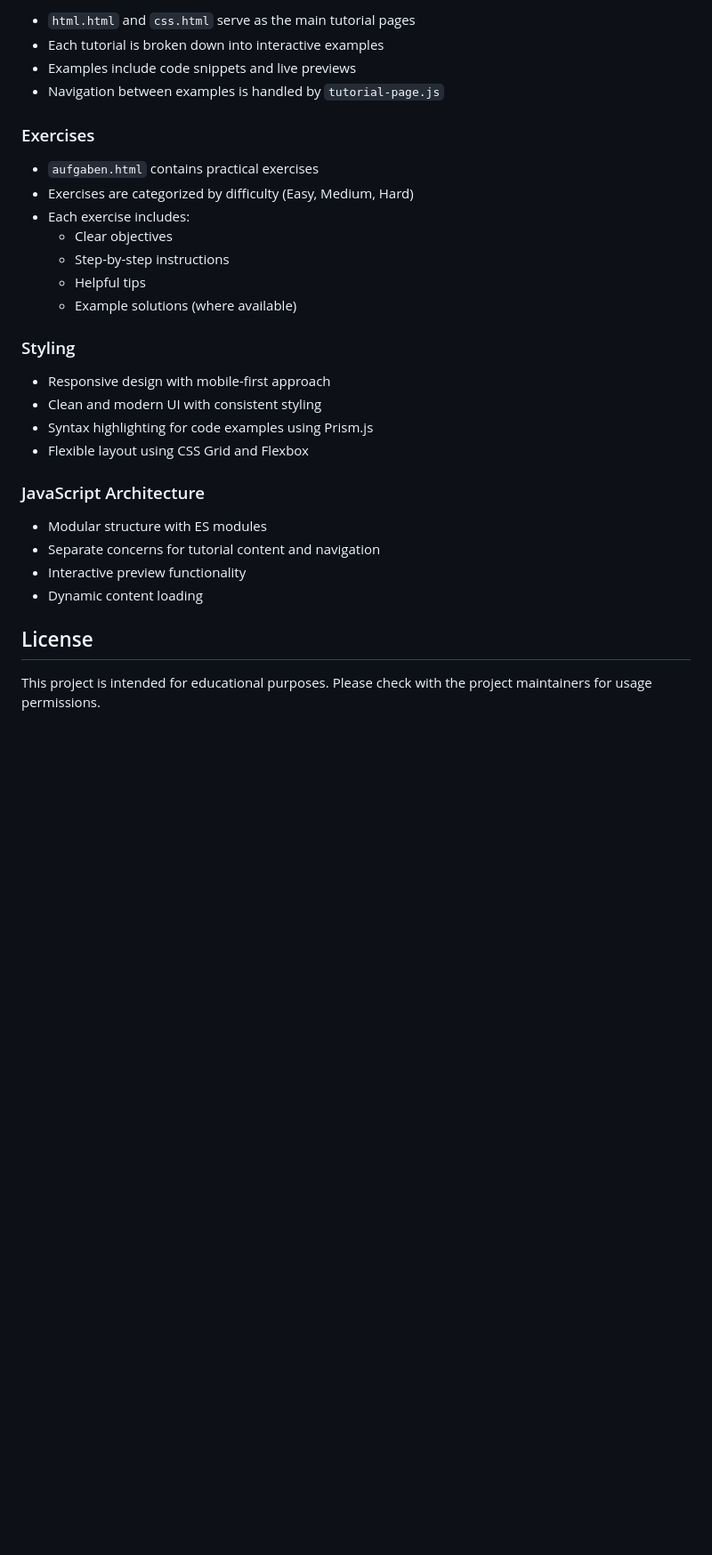
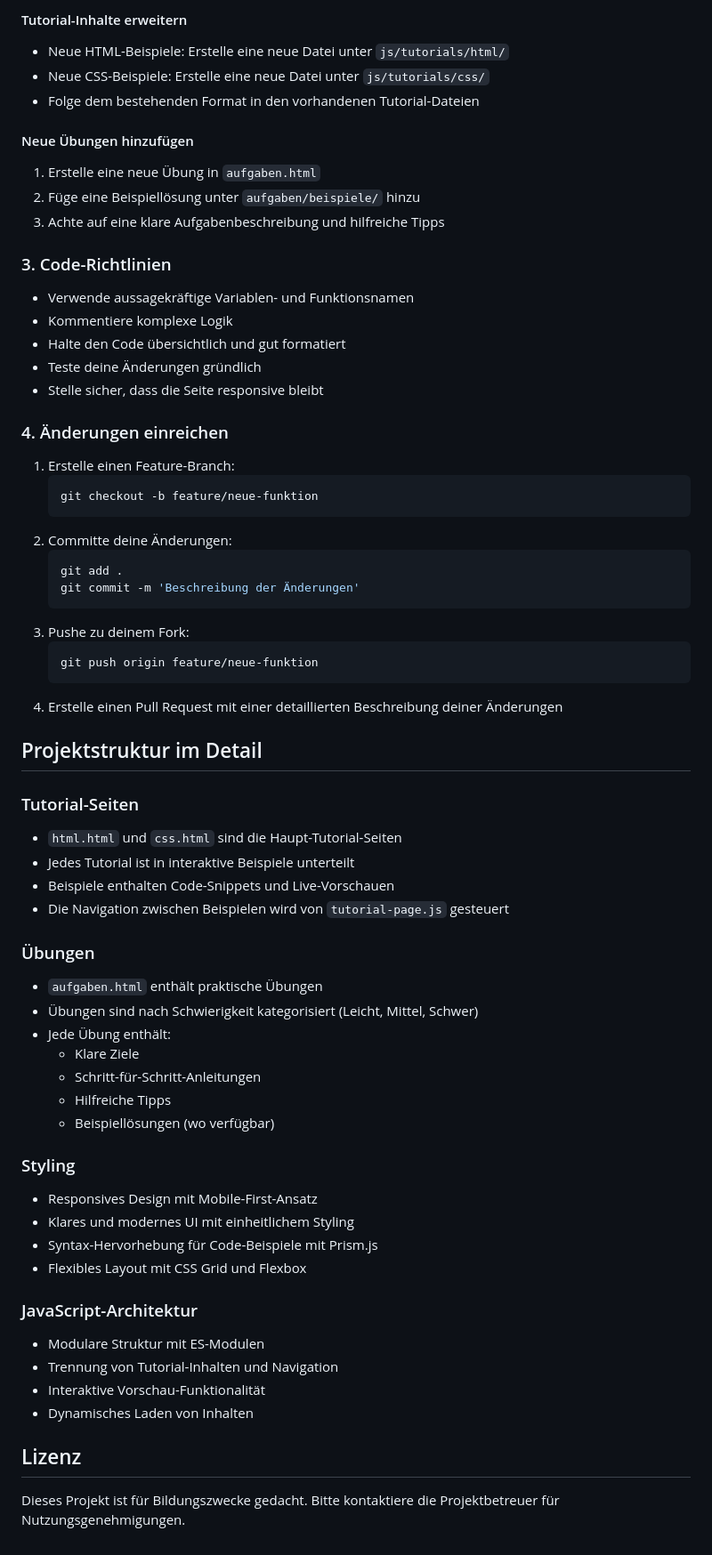
Before and after one commit to vsvito420/html-tutorial, a Markdown page: README.md, the part around the change printed below. Shown: that part at 89% size. Rendered like a GitHub page; blank space fills up the shorter version.

````diff
--- a/README.md
+++ b/README.md
@@ -79,33 +83,72 @@ To contribute to this tutorial platform:
 
-- `html.html` and `css.html` serve as the main tutorial pages
-- Each tutorial is broken down into interactive examples
-- Examples include code snippets and live previews
-- Navigation between examples is handled by `tutorial-page.js`
+#### Tutorial-Inhalte erweitern
+- Neue HTML-Beispiele: Erstelle eine neue Datei unter `js/tutorials/html/`
+- Neue CSS-Beispiele: Erstelle eine neue Datei unter `js/tutorials/css/`
+- Folge dem bestehenden Format in den vorhandenen Tutorial-Dateien
 
-### Exercises
+#### Neue Übungen hinzufügen
+1. Erstelle eine neue Übung in `aufgaben.html`
+2. Füge eine Beispiellösung unter `aufgaben/beispiele/` hinzu
+3. Achte auf eine klare Aufgabenbeschreibung und hilfreiche Tipps
 
-- `aufgaben.html` contains practical exercises
-- Exercises are categorized by difficulty (Easy, Medium, Hard)
-- Each exercise includes:
-  - Clear objectives
-  - Step-by-step instructions
-  - Helpful tips
-  - Example solutions (where available)
+### 3. Code-Richtlinien
+
+- Verwende aussagekräftige Variablen- und Funktionsnamen
+- Kommentiere komplexe Logik
+- Halte den Code übersichtlich und gut formatiert
+- Teste deine Änderungen gründlich
+- Stelle sicher, dass die Seite responsive bleibt
+
+### 4. Änderungen einreichen
+
+1. Erstelle einen Feature-Branch:
+   ```bash
+   git checkout -b feature/neue-funktion
+   ```
+2. Committe deine Änderungen:
+   ```bash
+   git add .
+   git commit -m 'Beschreibung der Änderungen'
+   ```
+3. Pushe zu deinem Fork:
+   ```bash
+   git push origin feature/neue-funktion
+   ```
+4. Erstelle einen Pull Request mit einer detaillierten Beschreibung deiner Änderungen
+
+## Projektstruktur im Detail
+
+### Tutorial-Seiten
+
+- `html.html` und `css.html` sind die Haupt-Tutorial-Seiten
+- Jedes Tutorial ist in interaktive Beispiele unterteilt
+- Beispiele enthalten Code-Snippets und Live-Vorschauen
+- Die Navigation zwischen Beispielen wird von `tutorial-page.js` gesteuert
+
+### Übungen
+
+- `aufgaben.html` enthält praktische Übungen
+- Übungen sind nach Schwierigkeit kategorisiert (Leicht, Mittel, Schwer)
+- Jede Übung enthält:
+  - Klare Ziele
+  - Schritt-für-Schritt-Anleitungen
+  - Hilfreiche Tipps
+  - Beispiellösungen (wo verfügbar)
 
 ### Styling
 
-- Responsive design with mobile-first approach
-- Clean and modern UI with consistent styling
-- Syntax highlighting for code examples using Prism.js
-- Flexible layout using CSS Grid and Flexbox
+- Responsives Design mit Mobile-First-Ansatz
+- Klares und modernes UI mit einheitlichem Styling
+- Syntax-Hervorhebung für Code-Beispiele mit Prism.js
+- Flexibles Layout mit CSS Grid und Flexbox
 
-### JavaScript Architecture
+### JavaScript-Architektur
 
-- Modular structure with ES modules
-- Separate concerns for tutorial content and navigation
-- Interactive preview functionality
-- Dynamic content loading
+- Modulare Struktur mit ES-Modulen
+- Trennung von Tutorial-Inhalten und Navigation
+- Interaktive Vorschau-Funktionalität
+- Dynamisches Laden von Inhalten
 
-## License
+## Lizenz
 
-This project is intended for educational purposes. Please check with the project maintainers for usage permissions.
+Dieses Projekt ist für Bildungszwecke gedacht. Bitte kontaktiere die Projektbetreuer für Nutzungsgenehmigungen.
````
Also changed, not shown: other parts of README.md (+48 -44 lines).
